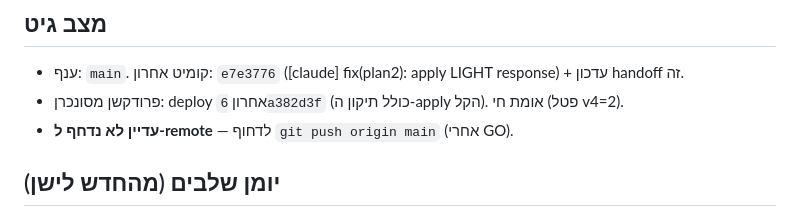
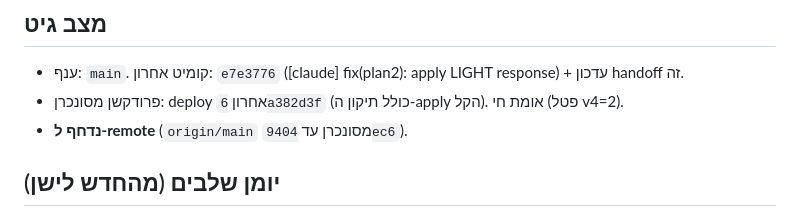
Before and after one commit to or4551-cyber/meshausha-pwa, a Markdown page: docs/handoff/STATE.md, the part around the change. Rendered like a GitHub page.

Commit message:
docs(handoff): mark remote synced
Co-Authored-By: Claude Opus 4.8 (1M context) <noreply@anthropic.com>

```diff
--- a/docs/handoff/STATE.md
+++ b/docs/handoff/STATE.md
@@ -68,7 +68,7 @@
 ## מצב גיט
 - ענף: `main`. קומיט אחרון: `e7e3776` ([claude] fix(plan2): apply LIGHT response) + עדכון handoff זה.
 - פרודקשן מסונכרן: deploy אחרון `6a382d3f` (כולל תיקון ה-apply הקל). אומת חי (פטל v4=2).
-- **עדיין לא נדחף ל-remote** — לדחוף `git push origin main` (אחרי GO).
+- **נדחף ל-remote** (`origin/main` מסונכרן עד `9404ec6`).
 
 ## יומן שלבים (מהחדש לישן)
 - [2026-06-21 — Plan 2: חיבור GPT פרטי לקטלוג](JOURNAL/2026-06-21-plan2-gpt-integration.md) — GPT Actions (read+preview/apply); סאגת הקמה ב-ChatGPT (3.1+300char+dup-domain); באג apply 130KB שנתפס בבדיקה חיה → תשובה קלה לפי role; אומת פטל 3→2 גרסה 4.
```
